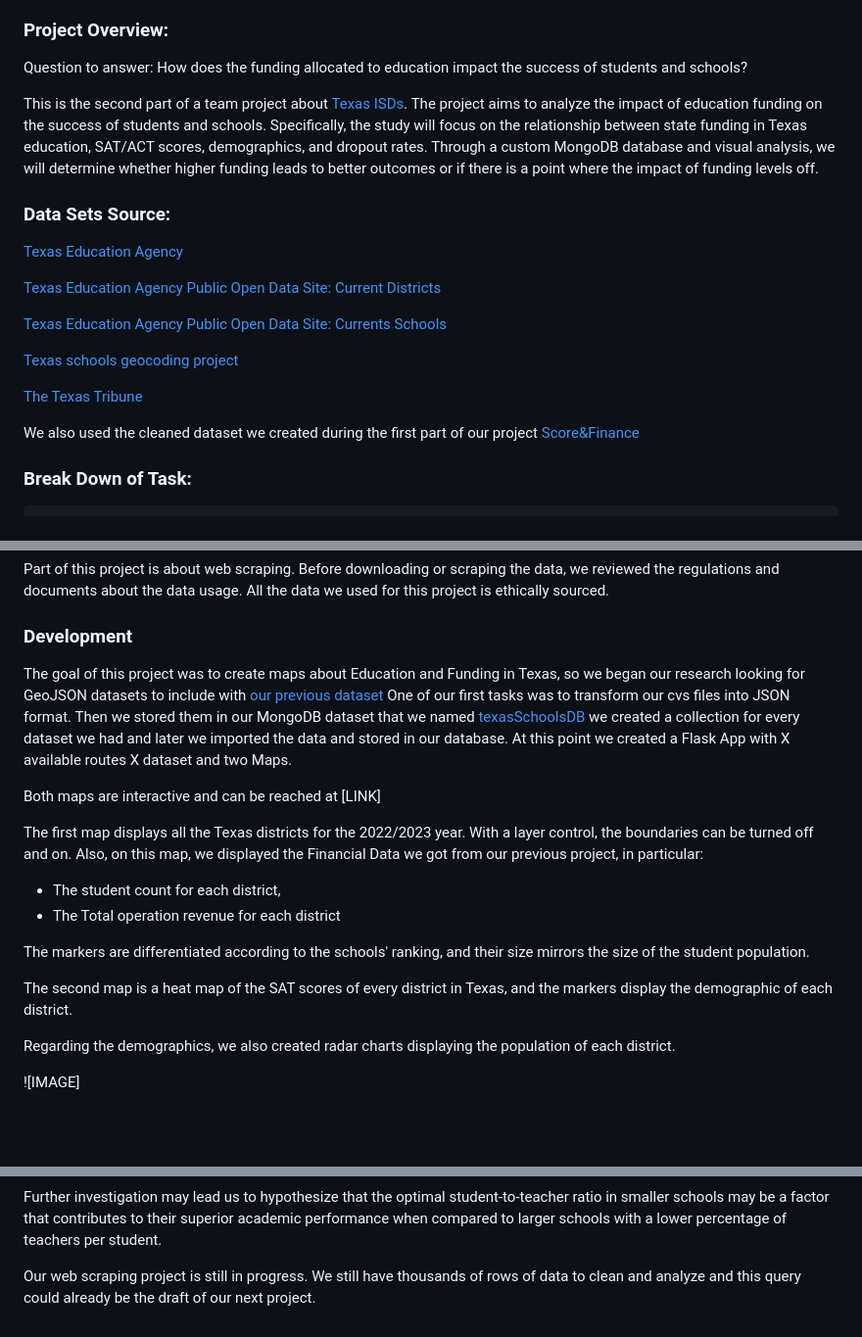
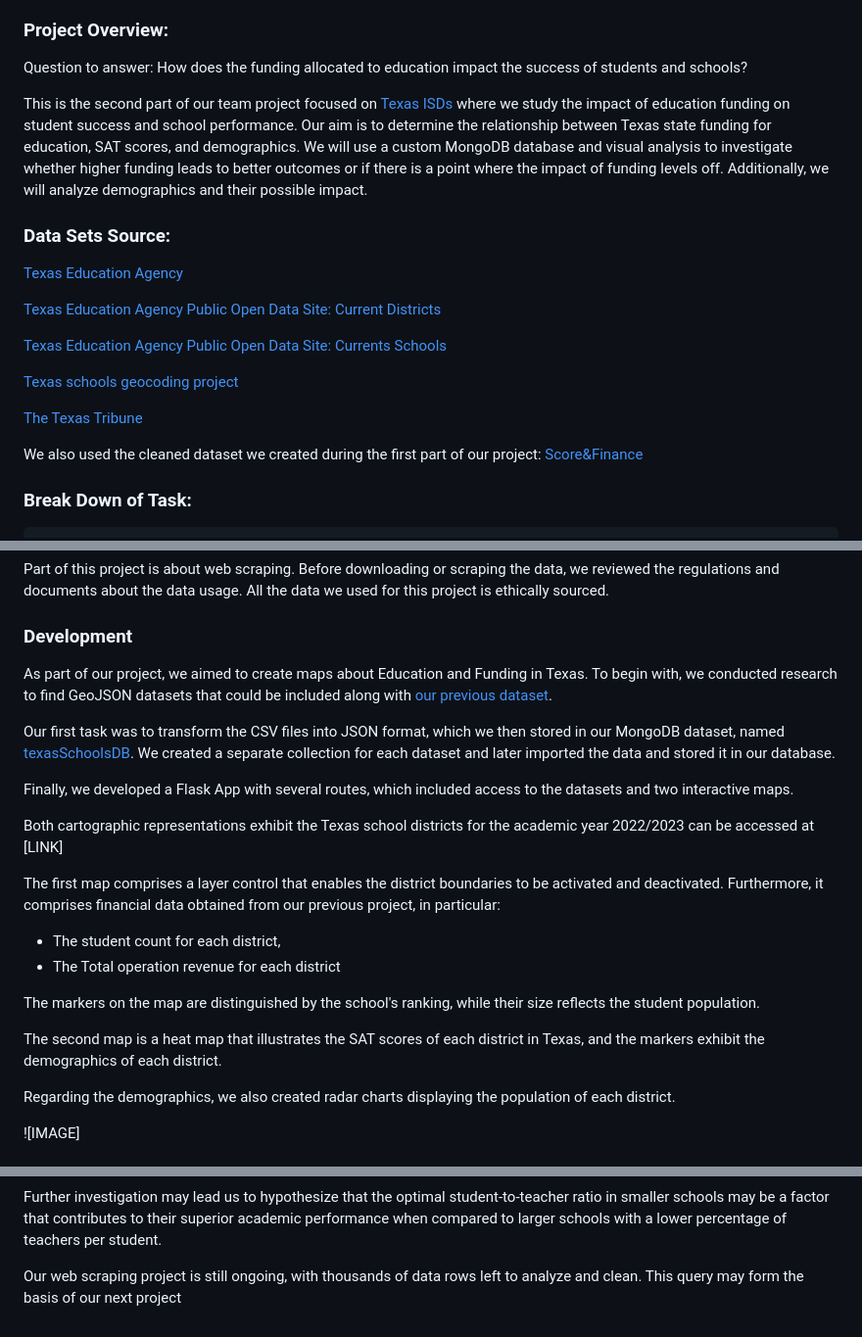
Before and after one commit to mariahmclelan/TexasISDs_Geolocations, a Markdown page: README.md, 3 parts joined by grey strips. Shown at 98% size. Drawn GitHub-style; blank space fills up the shorter version.

Commit message:
formatting

```diff
--- a/README.md
+++ b/README.md
@@ -9,12 +9,13 @@
 
 
 ### Project Overview:
+
 Question to answer: How does the funding allocated to education impact the success of students and schools?
 
-This is the second part of a team project about [Texas ISDs](https://github.com/mariahmclelan/TexasISDs).
-The project aims to analyze the impact of education funding on the success of students and schools.
-Specifically, the study will focus on the relationship between state funding in Texas education, SAT/ACT scores, demographics, and dropout rates.
-Through a custom MongoDB database and visual analysis, we will determine whether higher funding leads to better outcomes or if there is a point where the impact of funding levels off.
+This is the second part of our team project focused on [Texas ISDs](https://github.com/mariahmclelan/TexasISDs) where we study the impact of education funding on student success and school performance.
+Our aim is to determine the relationship between Texas state funding for education, SAT scores, and demographics.
+We will use a custom MongoDB database and visual analysis to investigate whether higher funding leads to better outcomes or if there is a point where the impact of funding levels off.
+Additionally, we will analyze demographics and their possible impact.
 
 ### Data Sets Source:
 
@@ -28,7 +29,7 @@ Through a custom MongoDB database and visual analysis, we will determine whether
 
 [The Texas Tribune](https://schools.texastribune.org/states/tx/)
 
-We also used the cleaned dataset we created during the first part of our project [Score&Finance](https://github.com/mariahmclelan/Project3/blob/main/resources/scores_finances.json)
+We also used the cleaned dataset we created during the first part of our project: [Score&Finance](https://github.com/mariahmclelan/Project3/blob/main/resources/scores_finances.json)
 
 ### Break Down of Task:
 
@@ -44,20 +45,23 @@ Part of this project is about web scraping. Before downloading or scraping the d
 
 ### Development
 
-The goal of this project was to create maps about Education and Funding in Texas, so we began our research looking for GeoJSON datasets to include with [our previous dataset](https://github.com/mariahmclelan/Project3/blob/main/resources/scores_finances.json)
-One of our first tasks was to transform our cvs files into JSON format. Then we stored them in our MongoDB dataset that we named [texasSchoolsDB](https://github.com/mariahmclelan/Project3/blob/main/DB.ipynb) we created a collection for every dataset we had and later we imported the data and stored in our database.
-At this point we created a Flask App with X available routes X dataset and two Maps.
+As part of our project, we aimed to create maps about Education and Funding in Texas. To begin with, we conducted research to find GeoJSON datasets that could be included along with [our previous dataset](https://github.com/mariahmclelan/Project3/blob/main/resources/scores_finances.json).
 
-Both maps are interactive and can be reached at [LINK]
+Our first task was to transform the CSV files into JSON format, which we then stored in our MongoDB dataset, named [texasSchoolsDB](https://github.com/mariahmclelan/Project3/blob/main/DB.ipynb).
+We created a separate collection for each dataset and later imported the data and stored it in our database.
 
-The first map displays all the Texas districts for the 2022/2023 year. With a layer control, the boundaries can be turned off and on. Also, on this map, we displayed the Financial Data we got from our previous project, in particular:
+Finally, we developed a Flask App with several routes, which included access to the datasets and two interactive maps.
+
+Both cartographic representations exhibit the Texas school districts for the academic year 2022/2023 can be accessed at [LINK]
+
+The first map comprises a layer control that enables the district boundaries to be activated and deactivated. Furthermore, it comprises financial data obtained from our previous project, in particular:
 
 - The student count for each district,
 - The Total operation revenue for each district
 
-The markers are differentiated according to the schools' ranking, and their size mirrors the size of the student population.
+The markers on the map are distinguished by the school's ranking, while their size reflects the student population.
 
-The second map is a heat map of the SAT scores of every district in Texas, and the markers display the demographic of each district.
+The second map is a heat map that illustrates the SAT scores of each district in Texas, and the markers exhibit the demographics of each district.
 
 Regarding the demographics, we also created radar charts displaying the population of each district.
 
@@ -86,4 +90,4 @@ As per the American Federation of Teachers Texas, teachers must maintain an aver
 
 Further investigation may lead us to hypothesize that the optimal student-to-teacher ratio in smaller schools may be a factor that contributes to their superior academic performance when compared to larger schools with a lower percentage of teachers per student.
 
-Our web scraping project is still in progress. We still have thousands of rows of data to clean and analyze and this query could already be the draft of our next project.
+Our web scraping project is still ongoing, with thousands of data rows left to analyze and clean. This query may form the basis of our next project
```
